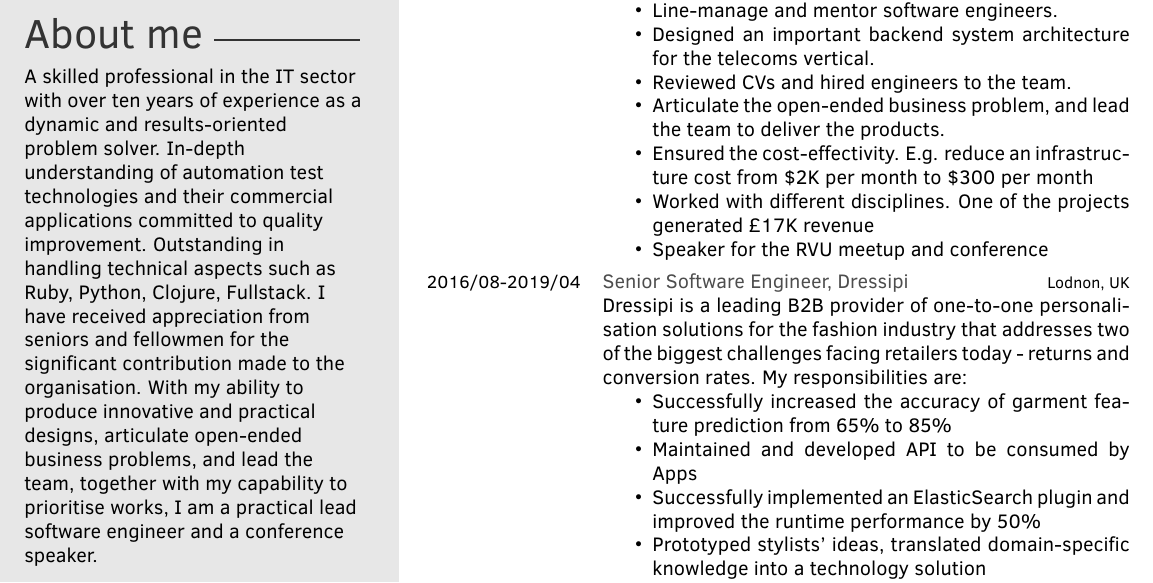
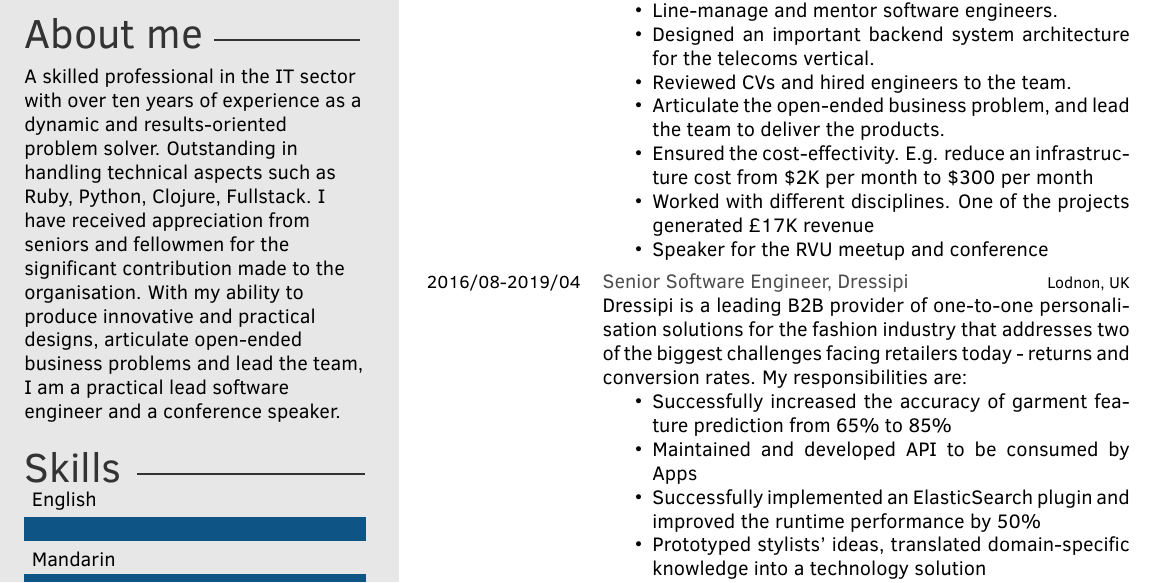
Before and after one commit to JIAZHEN/LaTexCV, a LaTeX CV (jiazhen-xie-english.tex): part of page 1 of 4, cut so that both start at the same text. Compiled offline with pdfLaTeX.

Commit message:
Update english CV

```diff
--- a/jiazhen-xie-english.tex
+++ b/jiazhen-xie-english.tex
@@ -46,7 +46,7 @@
 %	 ABOUT ME
 %----------------------------------------------------------------------------------------
 
-\aboutme{A skilled professional in the IT sector with over ten years of experience as a dynamic and results-oriented problem solver. In-depth understanding of automation test technologies and their commercial applications committed to quality improvement. Outstanding in handling technical aspects such as Ruby, Python, Clojure, Fullstack. I have received appreciation from seniors and fellowmen for the significant contribution made to the organisation. With my ability to produce innovative and practical designs, articulate open-ended business problems, and lead the team, together with my capability to prioritise works, I am a practical lead software engineer and a conference speaker.} % To have no About Me section, just remove all the text and leave \aboutme{}
+\aboutme{A skilled professional in the IT sector with over ten years of experience as a dynamic and results-oriented problem solver. Outstanding in handling technical aspects such as Ruby, Python, Clojure, Fullstack. I have received appreciation from seniors and fellowmen for the significant contribution made to the organisation. With my ability to produce innovative and practical designs, articulate open-ended business problems and lead the team, I am a practical lead software engineer and a conference speaker.} % To have no About Me section, just remove all the text and leave \aboutme{}
 
 %----------------------------------------------------------------------------------------
 %	 SKILLS
```
